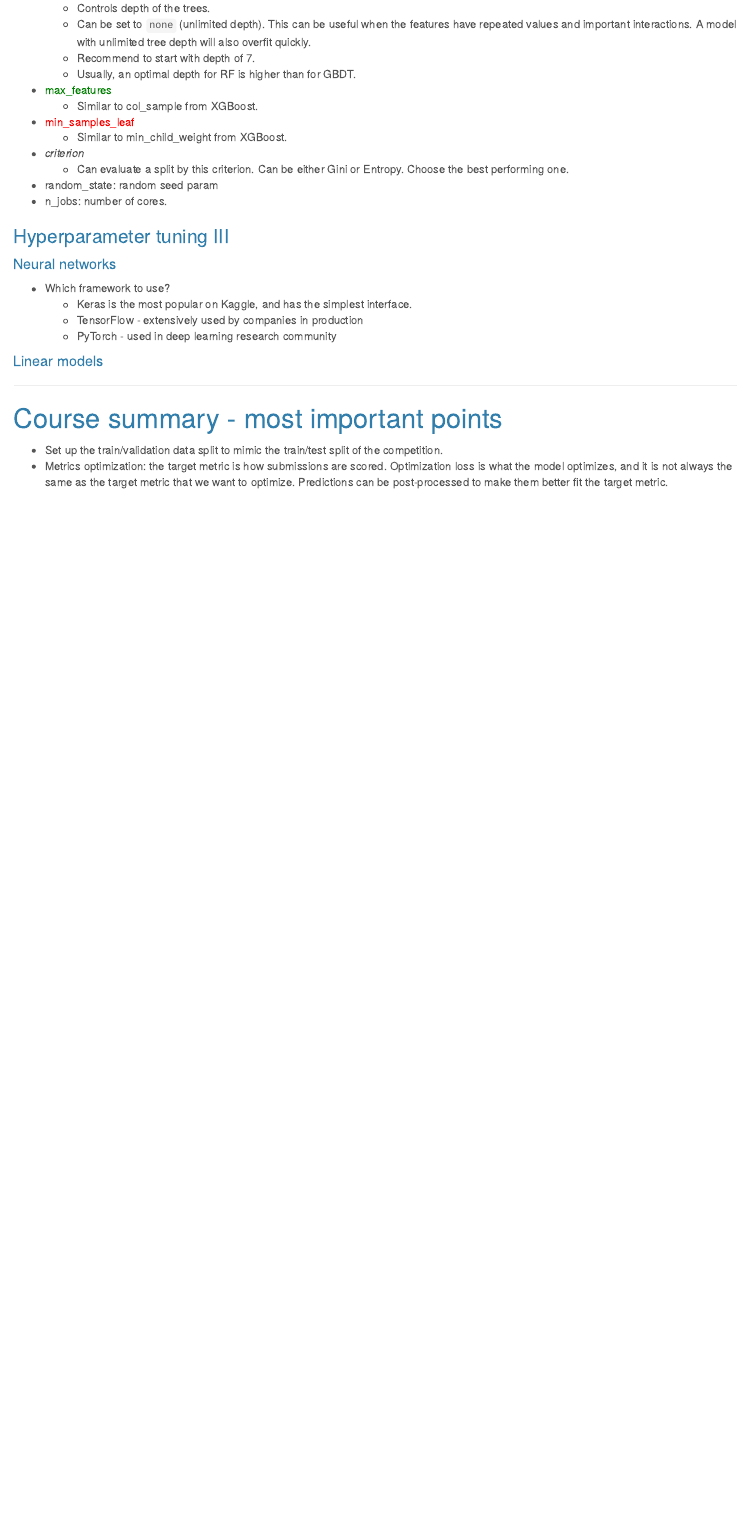
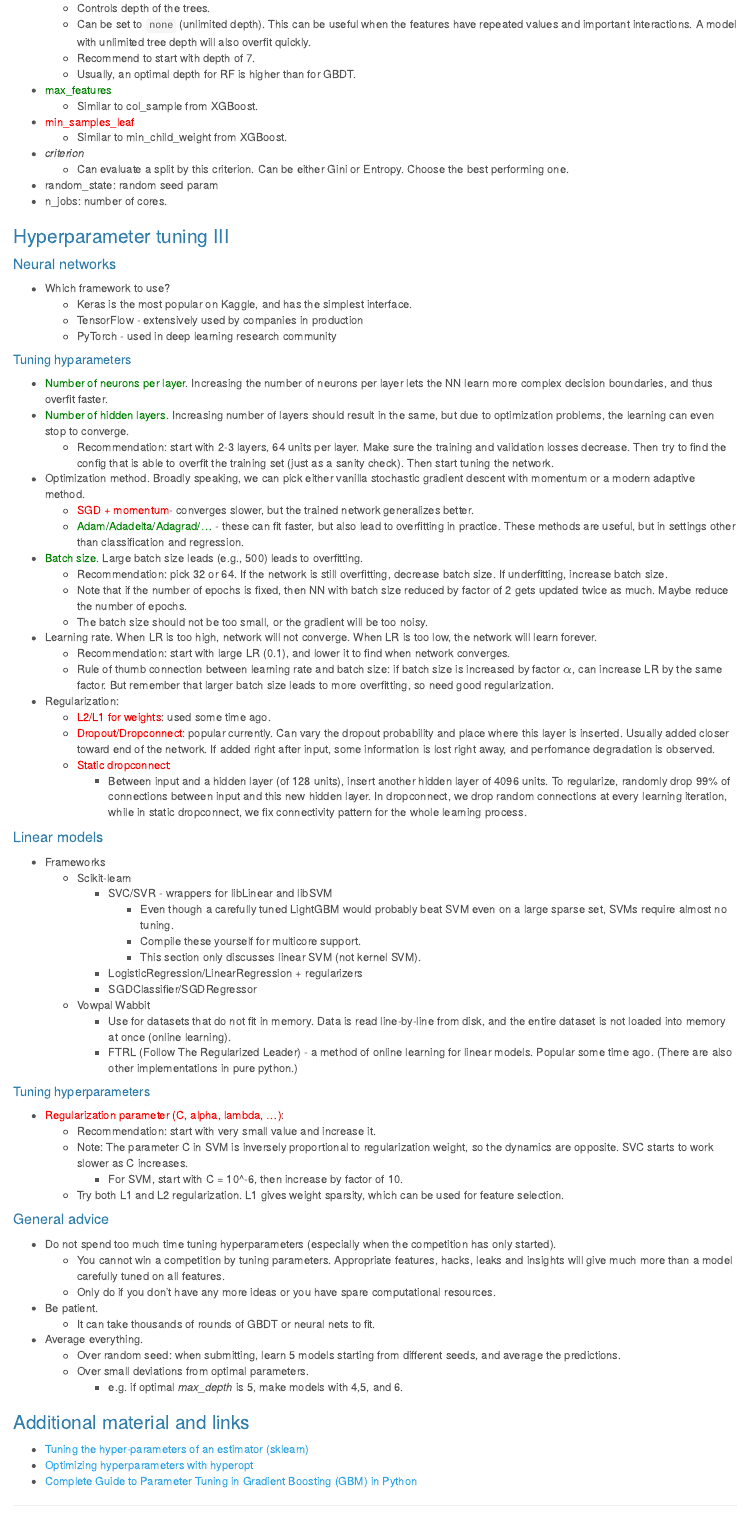
Before and after one commit to dbolotov/comp_data_sci_notes, an R Markdown document (comp_data_sci_notes.Rmd): the page in a window 1100 px wide, from 16480 px down. The pictures show the output file comp_data_sci_notes.html that the author committed with the source, opened offline.

Commit message:
added hyperparameter tuning III

```diff
--- a/comp_data_sci_notes.Rmd
+++ b/comp_data_sci_notes.Rmd
@@ -1486,10 +1486,61 @@ $$\bar{y} = \frac{1}{N}\sum_{i=1}^Ny_i$$
     - TensorFlow - extensively used by companies in production
     - PyTorch - used in deep learning research community
 
+##### Tuning hyparameters
+- <span style="color:green">Number of neurons per layer</span>. Increasing the number of neurons per layer lets the NN learn more complex decision boundaries, and thus overfit faster.
+- <span style="color:green">Number of hidden layers</span>. Increasing number of layers should result in the same, but due to optimization problems, the learning can even stop to converge.
+    - Recommendation: start with 2-3 layers, 64 units per layer. Make sure the training and validation losses decrease. Then try to find the config that is able to overfit the training set (just as a sanity check). Then start tuning the network.
+- Optimization method. Broadly speaking, we can pick either vanilla stochastic gradient descent with momentum or a modern adaptive method.
+    - <span style="color:red">SGD + momentum</span>- converges slower, but the trained network generalizes better.
+    - <span style="color:green">Adam/Adadelta/Adagrad/...</span> - these can fit faster, but also lead to overfitting in practice. These methods are useful, but in settings other than classification and regression.
+- <span style="color:green">Batch size</span>. Large batch size leads (e.g., 500) leads to overfitting.
+    - Recommendation: pick 32 or 64. If the network is still overfitting, decrease batch size. If underfitting, increase batch size.
+    - Note that if the number of epochs is fixed, then NN with batch size reduced by factor of 2 gets updated twice as much. Maybe reduce the number of epochs.
+    - The batch size should not be too small, or the gradient will be too noisy.
+- Learning rate. When LR is too high, network will not converge. When LR is too low, the network will learn forever.
+    - Recommendation: start with large LR (0.1), and lower it to find when network converges.
+    - Rule of thumb connection between learning rate and batch size: if batch size is increased by factor $\alpha$, can increase LR by the same factor. But remember that larger batch size leads to more overfitting, so need good regularization.
+- Regularization:
+    - <span style="color:red">L2/L1 for weights</span>: used some time ago.
+    - <span style="color:red">Dropout/Dropconnect</span>: popular currently. Can vary the dropout probability and place where this layer is inserted. Usually added closer toward end of the network. If added right after input, some information is lost right away, and perfomance degradation is observed.
+    - <span style="color:red">Static dropconnect</span>:
+        - Between input and a hidden layer (of 128 units), insert another hidden layer of 4096 units. To regularize, randomly drop 99% of connections between input and this new hidden layer. In dropconnect, we drop random connections at every learning iteration, while in static dropconnect, we fix connectivity pattern for the whole learning process.
 
 #### Linear models
-
-
+- Frameworks
+    - Scikit-learn
+        - SVC/SVR - wrappers for libLinear and libSVM
+            - Even though a carefully tuned LightGBM would probably beat SVM even on a large sparse set, SVMs require almost no tuning.
+            - Compile these yourself for multicore support.
+            - This section only discusses linear SVM (not kernel SVM).
+        - LogisticRegression/LinearRegression + regularizers
+        - SGDClassifier/SGDRegressor
+    - Vowpal Wabbit
+        - Use for datasets that do not fit in memory. Data is read line-by-line from disk, and the entire dataset is not loaded into memory at once (online learning).
+        - FTRL (Follow The Regularized Leader) - a method of online learning for linear models. Popular some time ago. (There are also other implementations in pure python.)
+
+##### Tuning hyperparameters
+- <span style="color:red">Regularization parameter (C, alpha, lambda, ...)</span>:
+    - Recommendation: start with very small value and increase it.
+    - Note: The parameter C in SVM is inversely proportional to regularization weight, so the dynamics are opposite. SVC starts to work slower as C increases.
+        - For SVM, start with C = 10^-6, then increase by factor of 10.
+    - Try both L1 and L2 regularization. L1 gives weight sparsity, which can be used for feature selection.
+
+#### General advice
+- Do not spend too much time tuning hyperparameters (especially when the competition has only started).
+    - You cannot win a competition by tuning parameters. Appropriate features, hacks, leaks and insights will give much more than a model carefully tuned on all features.
+    - Only do if you don't have any more ideas or you have spare computational resources.
+- Be patient.
+    - It can take thousands of rounds of GBDT or neural nets to fit.
+- Average everything.
+    - Over random seed: when submitting, learn 5 models starting from different seeds, and average the predictions.
+    - Over small deviations from optimal parameters.
+        - e.g. if optimal *max_depth* is 5, make models with 4,5, and 6.
+
+### Additional material and links
+- [Tuning the hyper-parameters of an estimator (sklearn)](http://scikit-learn.org/stable/modules/grid_search.html)
+- [Optimizing hyperparameters with hyperopt](http://fastml.com/optimizing-hyperparams-with-hyperopt/)
+- [Complete Guide to Parameter Tuning in Gradient Boosting (GBM) in Python](https://www.analyticsvidhya.com/blog/2016/02/complete-guide-parameter-tuning-gradient-boosting-gbm-python/)
 
 
 * * *
```
Also changed, not shown: comp_data_sci_notes.html.
